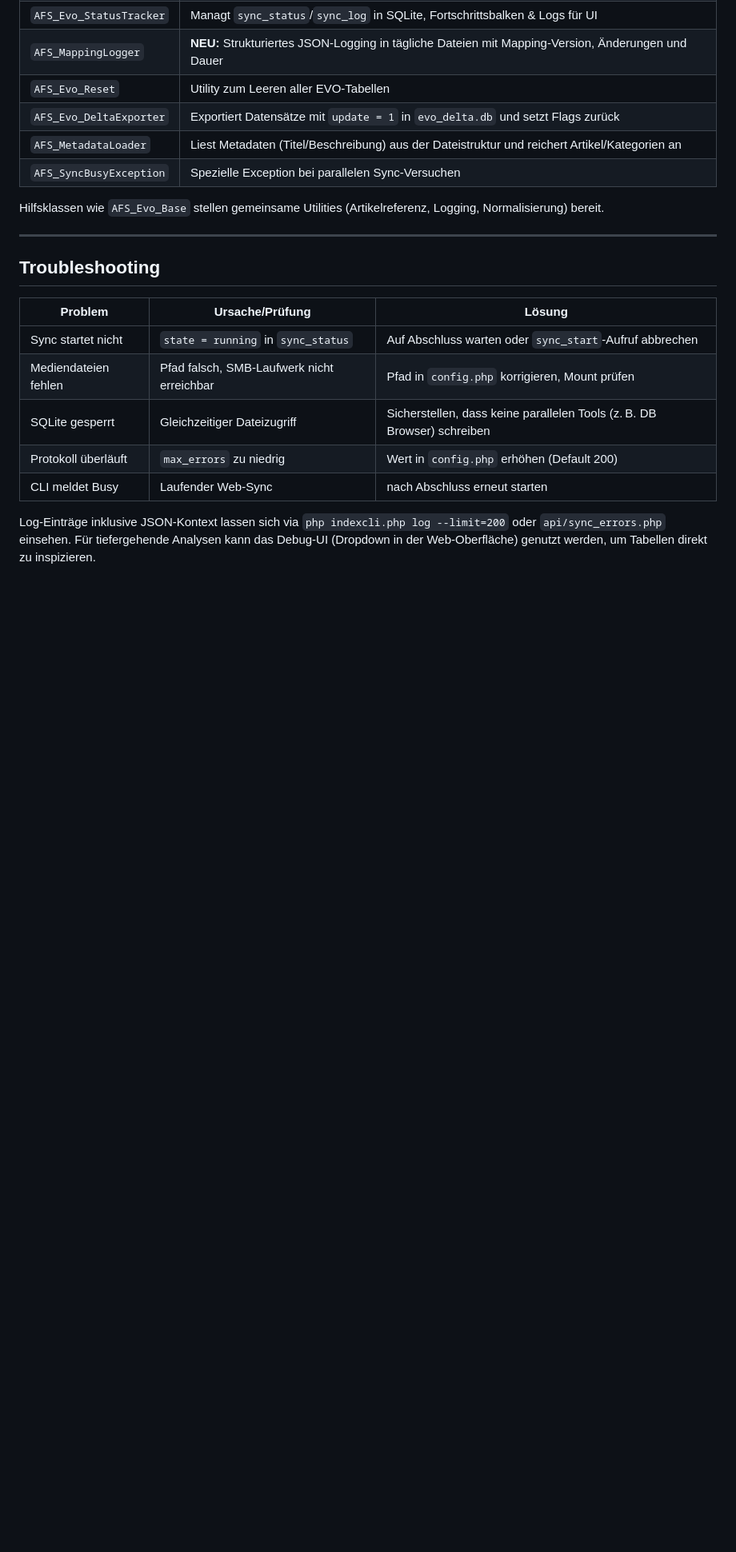
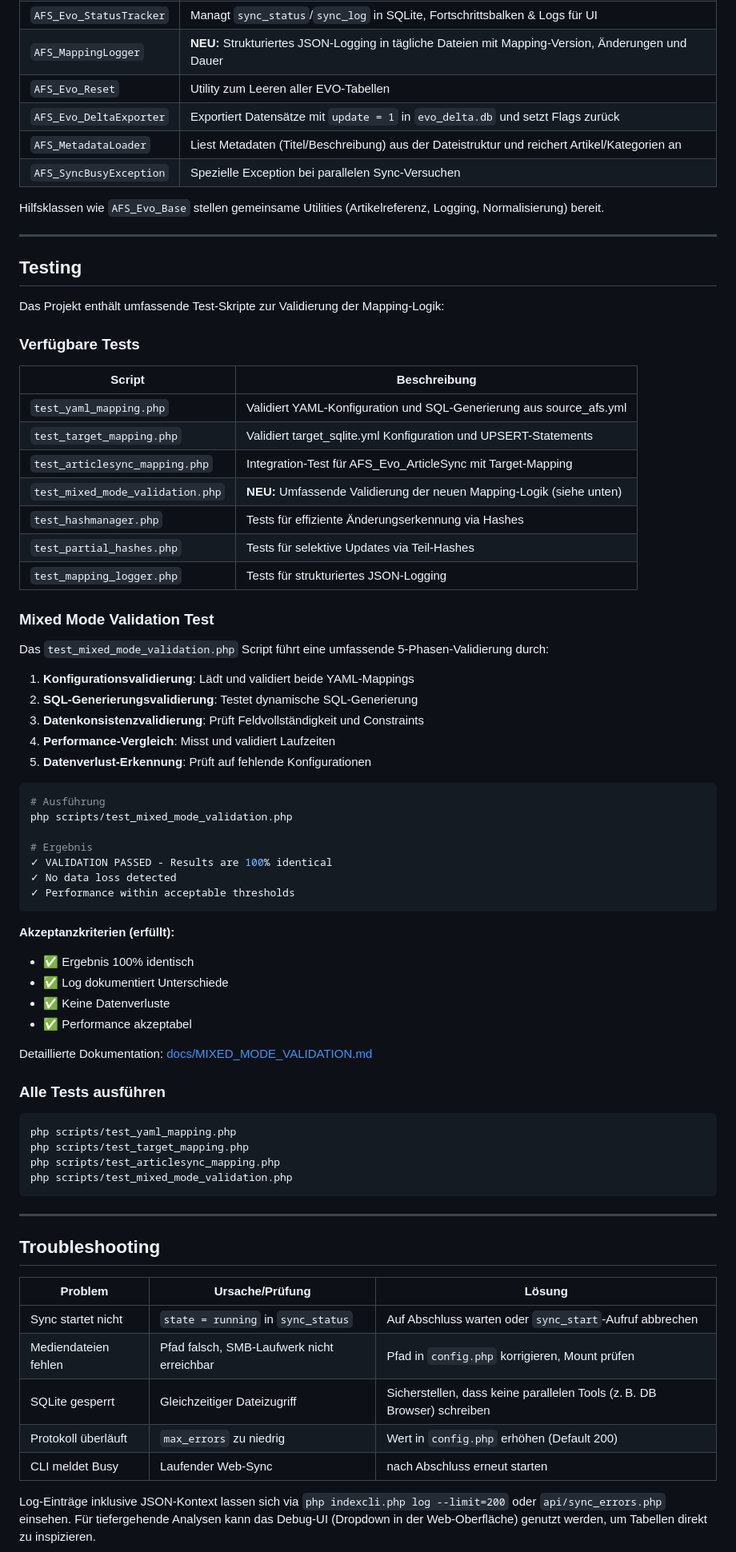
Before and after one commit to swedrowski79-dot/AFS-MappingXT, a Markdown page: README.md, the part around the change. Shown at 80% size. Rendered like a GitHub page; blank space fills up the shorter version.

Commit message:
Update documentation with mixed-mode validation test information
Co-authored-by: swedrowski79-dot <239664220+swedrowski79-dot@users.noreply.github.com>

````diff
--- a/README.md
+++ b/README.md
@@ -266,6 +266,61 @@ Hilfsklassen wie `AFS_Evo_Base` stellen gemeinsame Utilities (Artikelreferenz, L
 
 ---
 
+## Testing
+
+Das Projekt enthält umfassende Test-Skripte zur Validierung der Mapping-Logik:
+
+### Verfügbare Tests
+
+| Script | Beschreibung |
+|--------|--------------|
+| `test_yaml_mapping.php` | Validiert YAML-Konfiguration und SQL-Generierung aus source_afs.yml |
+| `test_target_mapping.php` | Validiert target_sqlite.yml Konfiguration und UPSERT-Statements |
+| `test_articlesync_mapping.php` | Integration-Test für AFS_Evo_ArticleSync mit Target-Mapping |
+| `test_mixed_mode_validation.php` | **NEU:** Umfassende Validierung der neuen Mapping-Logik (siehe unten) |
+| `test_hashmanager.php` | Tests für effiziente Änderungserkennung via Hashes |
+| `test_partial_hashes.php` | Tests für selektive Updates via Teil-Hashes |
+| `test_mapping_logger.php` | Tests für strukturiertes JSON-Logging |
+
+### Mixed Mode Validation Test
+
+Das `test_mixed_mode_validation.php` Script führt eine umfassende 5-Phasen-Validierung durch:
+
+1. **Konfigurationsvalidierung**: Lädt und validiert beide YAML-Mappings
+2. **SQL-Generierungsvalidierung**: Testet dynamische SQL-Generierung
+3. **Datenkonsistenzvalidierung**: Prüft Feldvollständigkeit und Constraints
+4. **Performance-Vergleich**: Misst und validiert Laufzeiten
+5. **Datenverlust-Erkennung**: Prüft auf fehlende Konfigurationen
+
+```bash
+# Ausführung
+php scripts/test_mixed_mode_validation.php
+
+# Ergebnis
+✓ VALIDATION PASSED - Results are 100% identical
+✓ No data loss detected
+✓ Performance within acceptable thresholds
+```
+
+**Akzeptanzkriterien (erfüllt):**
+- ✅ Ergebnis 100% identisch
+- ✅ Log dokumentiert Unterschiede
+- ✅ Keine Datenverluste
+- ✅ Performance akzeptabel
+
+Detaillierte Dokumentation: [docs/MIXED_MODE_VALIDATION.md](docs/MIXED_MODE_VALIDATION.md)
+
+### Alle Tests ausführen
+
+```bash
+php scripts/test_yaml_mapping.php
+php scripts/test_target_mapping.php
+php scripts/test_articlesync_mapping.php
+php scripts/test_mixed_mode_validation.php
+```
+
+---
+
 ## Troubleshooting
 
 | Problem | Ursache/Prüfung | Lösung |
````
Also changed, not shown: docs/target-mapping-migration.md (+19 -1 lines).
